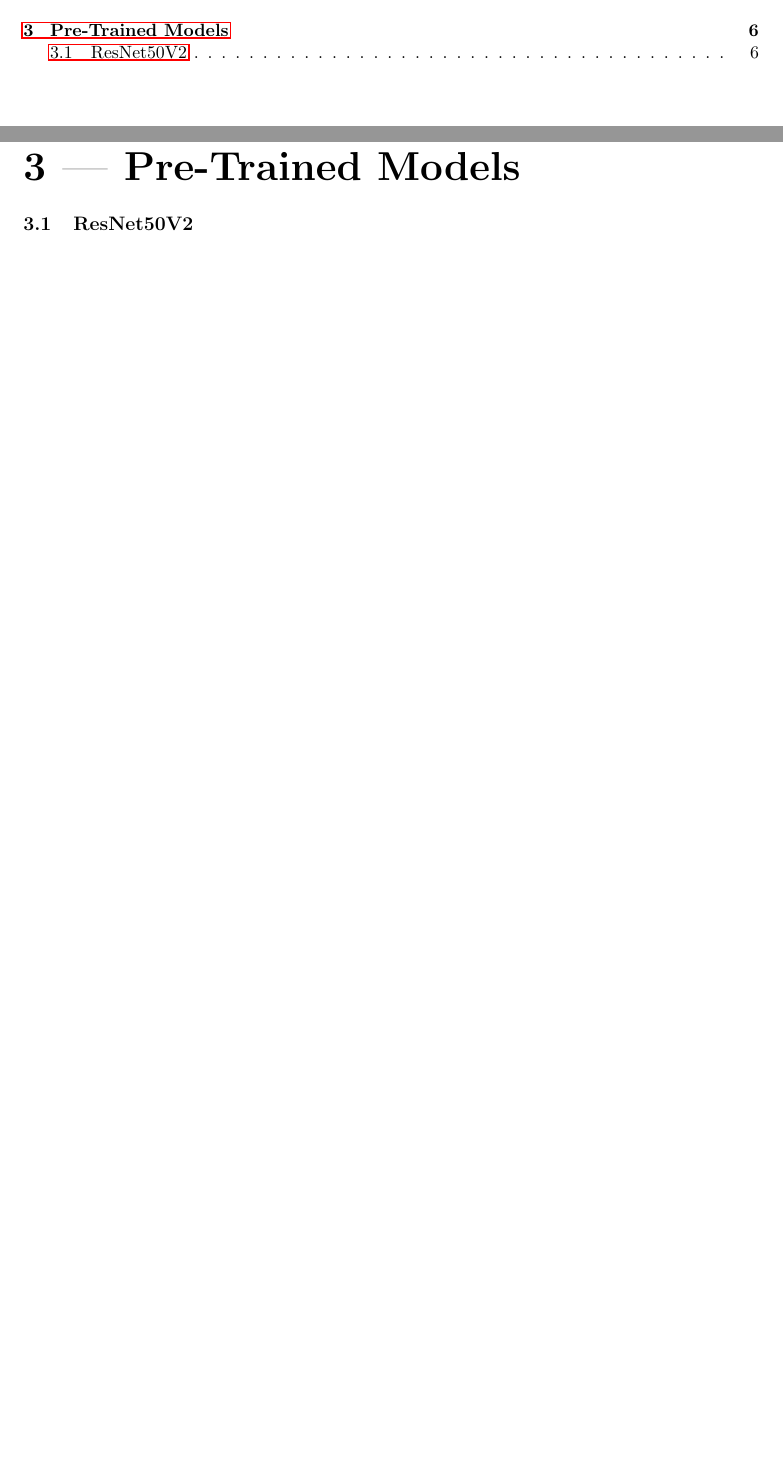
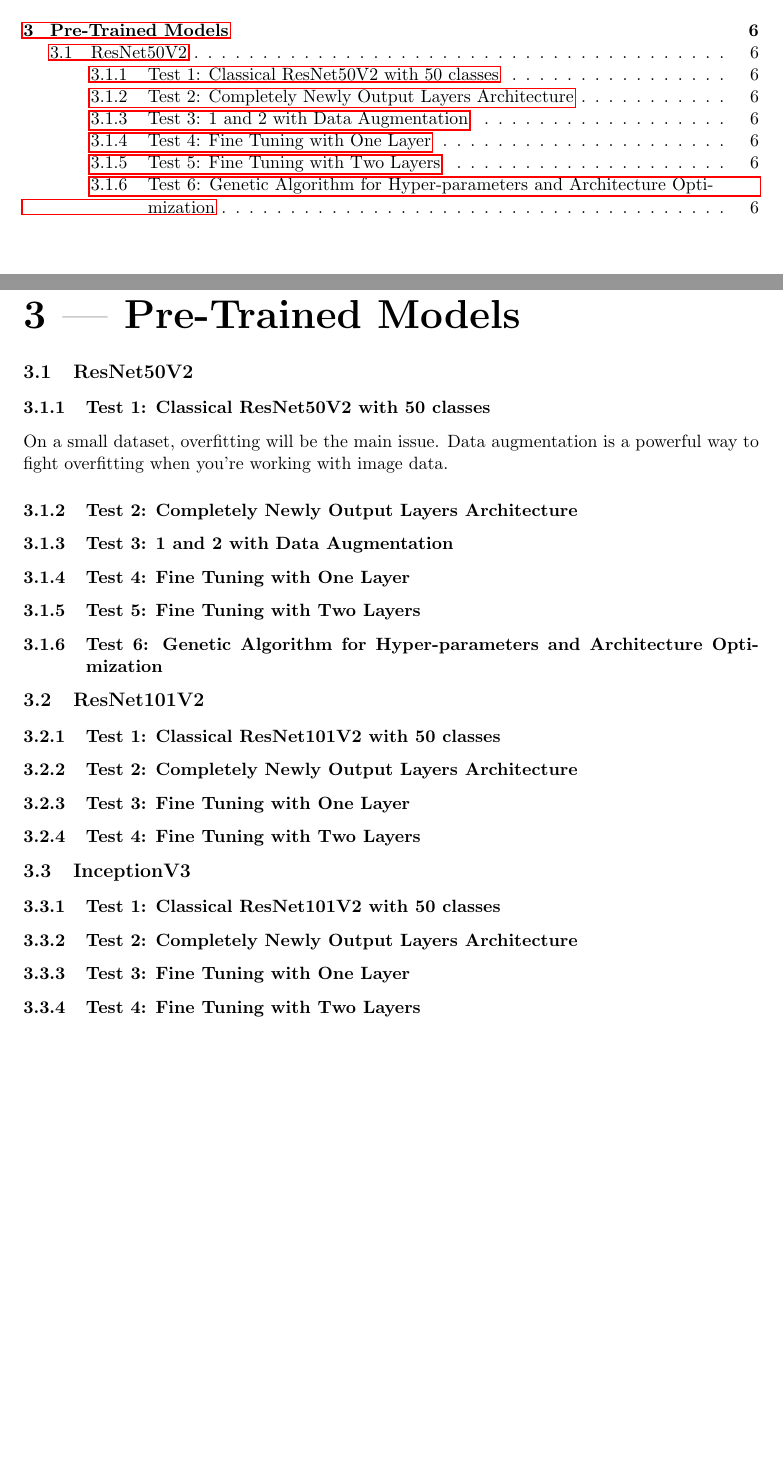
Before and after one commit to edofazza/ArtistIdentificationCNN, a LaTeX document (Documentation/latex/doc/artistIdentificationDocumentation.tex, which reads Documentation/latex/doc/chapters/pretrained.tex): two parts of pages 2 and 7 of 7, joined at a grey line, cut so that both start at the same text, the shorter picture padded with empty space. The pictures show the PDF file Documentation/latex/doc/artistIdentificationDocumentation.pdf that the author committed with the source.

Commit message:
subsections added to doc

```diff
--- a/Documentation/latex/doc/chapters/pretrained.tex
+++ b/Documentation/latex/doc/chapters/pretrained.tex
@@ -1,3 +1,48 @@
 \section{Pre-Trained Models}
 
 \subsection{ResNet50V2}
+
+\subsubsection{Test 1: Classical ResNet50V2 with 50 classes}
+On a small dataset, overfitting will be the main issue. Data augmentation is a powerful way to fight overfitting when you’re working with image data.
+
+\subsubsection{Test 2: Completely Newly Output Layers Architecture}
+
+\subsubsection{Test 3: 1 and 2 with Data Augmentation}
+
+\subsubsection{Test 4: Fine Tuning with One Layer}
+
+\subsubsection{Test 5: Fine Tuning with Two Layers}
+
+\subsubsection{Test 6: Genetic Algorithm for Hyper-parameters and Architecture Optimization}
+
+
+
+
+
+
+
+\subsection{ResNet101V2}
+
+\subsubsection{Test 1: Classical ResNet101V2 with 50 classes}
+
+\subsubsection{Test 2: Completely Newly Output Layers Architecture}
+
+\subsubsection{Test 3: Fine Tuning with One Layer}
+
+\subsubsection{Test 4: Fine Tuning with Two Layers}
+
+
+
+
+
+
+
+\subsection{InceptionV3}
+
+\subsubsection{Test 1: Classical ResNet101V2 with 50 classes}
+
+\subsubsection{Test 2: Completely Newly Output Layers Architecture}
+
+\subsubsection{Test 3: Fine Tuning with One Layer}
+
+\subsubsection{Test 4: Fine Tuning with Two Layers}
```
Also changed, not shown: Documentation/latex/doc/artistIdentificationDocumentation.pdf, 1 other file.
